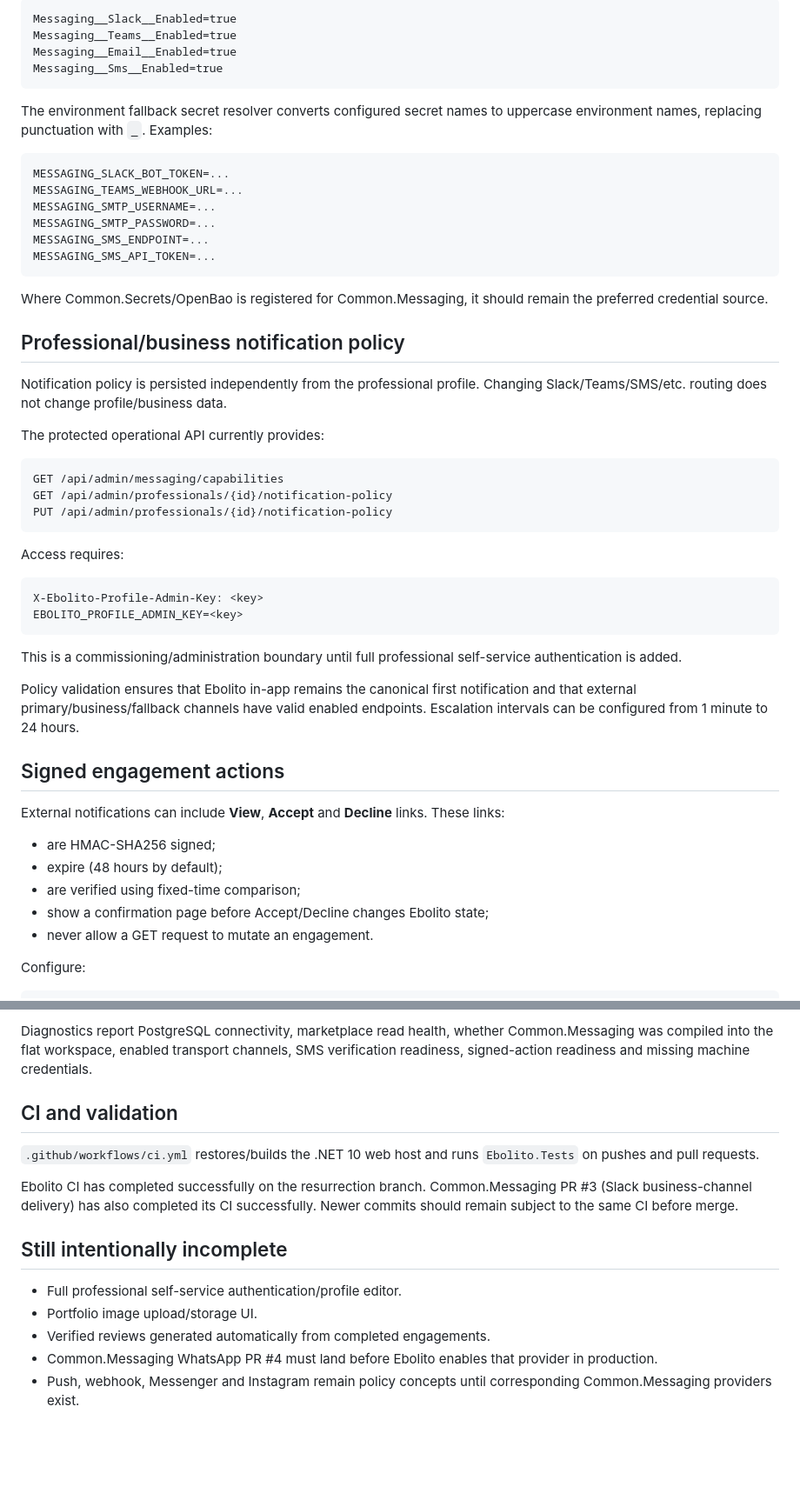
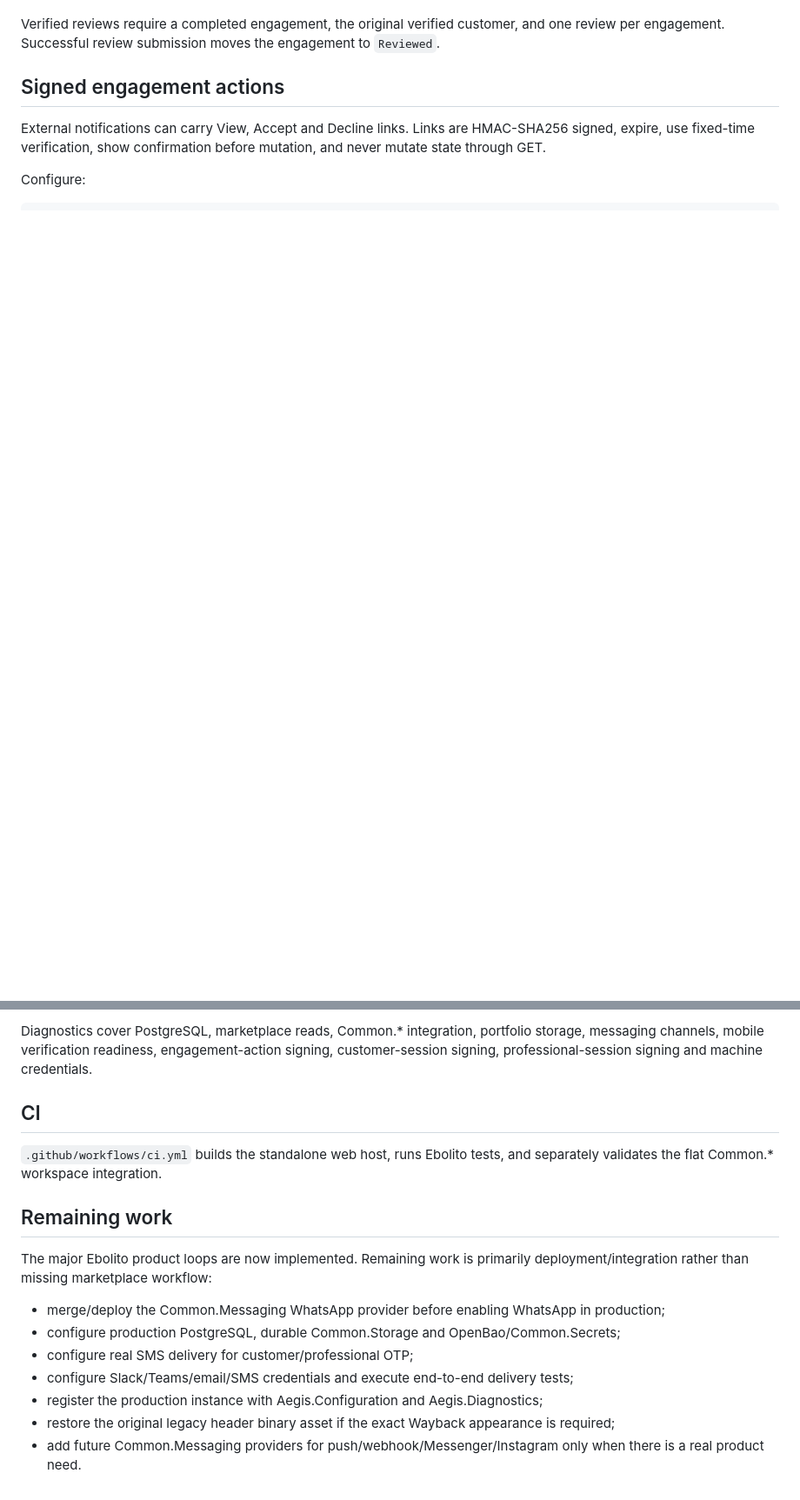
Before and after one commit to fitzroywright/ebolito, a Markdown page: README.md, 2 parts joined by grey strips. Shown at 87% size. GitHub-like rendering; blank space fills up the shorter version.

````diff
--- a/README.md
+++ b/README.md
@@ -108,56 +158,9 @@ Example enablement keys:
 
-```text
-Messaging__Slack__Enabled=true
-Messaging__Teams__Enabled=true
-Messaging__Email__Enabled=true
-Messaging__Sms__Enabled=true
-```
-
-The environment fallback secret resolver converts configured secret names to uppercase environment names, replacing punctuation with `_`. Examples:
-
-```text
-MESSAGING_SLACK_BOT_TOKEN=...
-MESSAGING_TEAMS_WEBHOOK_URL=...
-MESSAGING_SMTP_USERNAME=...
-MESSAGING_SMTP_PASSWORD=...
-MESSAGING_SMS_ENDPOINT=...
-MESSAGING_SMS_API_TOKEN=...
-```
-
-Where Common.Secrets/OpenBao is registered for Common.Messaging, it should remain the preferred credential source.
-
-## Professional/business notification policy
-
-Notification policy is persisted independently from the professional profile. Changing Slack/Teams/SMS/etc. routing does not change profile/business data.
-
-The protected operational API currently provides:
-
-```text
-GET /api/admin/messaging/capabilities
-GET /api/admin/professionals/{id}/notification-policy
-PUT /api/admin/professionals/{id}/notification-policy
-```
-
-Access requires:
-
-```text
-X-Ebolito-Profile-Admin-Key: <key>
-EBOLITO_PROFILE_ADMIN_KEY=<key>
-```
-
-This is a commissioning/administration boundary until full professional self-service authentication is added.
-
-Policy validation ensures that Ebolito in-app remains the canonical first notification and that external primary/business/fallback channels have valid enabled endpoints. Escalation intervals can be configured from 1 minute to 24 hours.
+Verified reviews require a completed engagement, the original verified customer, and one review per engagement. Successful review submission moves the engagement to `Reviewed`.
 
 ## Signed engagement actions
 
-External notifications can include **View**, **Accept** and **Decline** links. These links:
-
-- are HMAC-SHA256 signed;
-- expire (48 hours by default);
-- are verified using fixed-time comparison;
-- show a confirmation page before Accept/Decline changes Ebolito state;
-- never allow a GET request to mutate an engagement.
+External notifications can carry View, Accept and Decline links. Links are HMAC-SHA256 signed, expire, use fixed-time verification, show confirmation before mutation, and never mutate state through GET.
 
 Configure:
 
@@ -211,17 +206,19 @@ EBOLITO_DIAGNOSTICS_KEY=<key>
 ```
 
-Diagnostics report PostgreSQL connectivity, marketplace read health, whether Common.Messaging was compiled into the flat workspace, enabled transport channels, SMS verification readiness, signed-action readiness and missing machine credentials.
+Diagnostics cover PostgreSQL, marketplace reads, Common.* integration, portfolio storage, messaging channels, mobile verification readiness, engagement-action signing, customer-session signing, professional-session signing and machine credentials.
 
-## CI and validation
+## CI
 
-`.github/workflows/ci.yml` restores/builds the .NET 10 web host and runs `Ebolito.Tests` on pushes and pull requests.
+`.github/workflows/ci.yml` builds the standalone web host, runs Ebolito tests, and separately validates the flat Common.* workspace integration.
 
-Ebolito CI has completed successfully on the resurrection branch. Common.Messaging PR #3 (Slack business-channel delivery) has also completed its CI successfully. Newer commits should remain subject to the same CI before merge.
+## Remaining work
 
-## Still intentionally incomplete
+The major Ebolito product loops are now implemented. Remaining work is primarily deployment/integration rather than missing marketplace workflow:
 
-- Full professional self-service authentication/profile editor.
-- Portfolio image upload/storage UI.
-- Verified reviews generated automatically from completed engagements.
-- Common.Messaging WhatsApp PR #4 must land before Ebolito enables that provider in production.
-- Push, webhook, Messenger and Instagram remain policy concepts until corresponding Common.Messaging providers exist.
+- merge/deploy the Common.Messaging WhatsApp provider before enabling WhatsApp in production;
+- configure production PostgreSQL, durable Common.Storage and OpenBao/Common.Secrets;
+- configure real SMS delivery for customer/professional OTP;
+- configure Slack/Teams/email/SMS credentials and execute end-to-end delivery tests;
+- register the production instance with Aegis.Configuration and Aegis.Diagnostics;
+- restore the original legacy header binary asset if the exact Wayback appearance is required;
+- add future Common.Messaging providers for push/webhook/Messenger/Instagram only when there is a real product need.
````
Also changed, not shown: other parts of README.md (+105 -63 lines).
